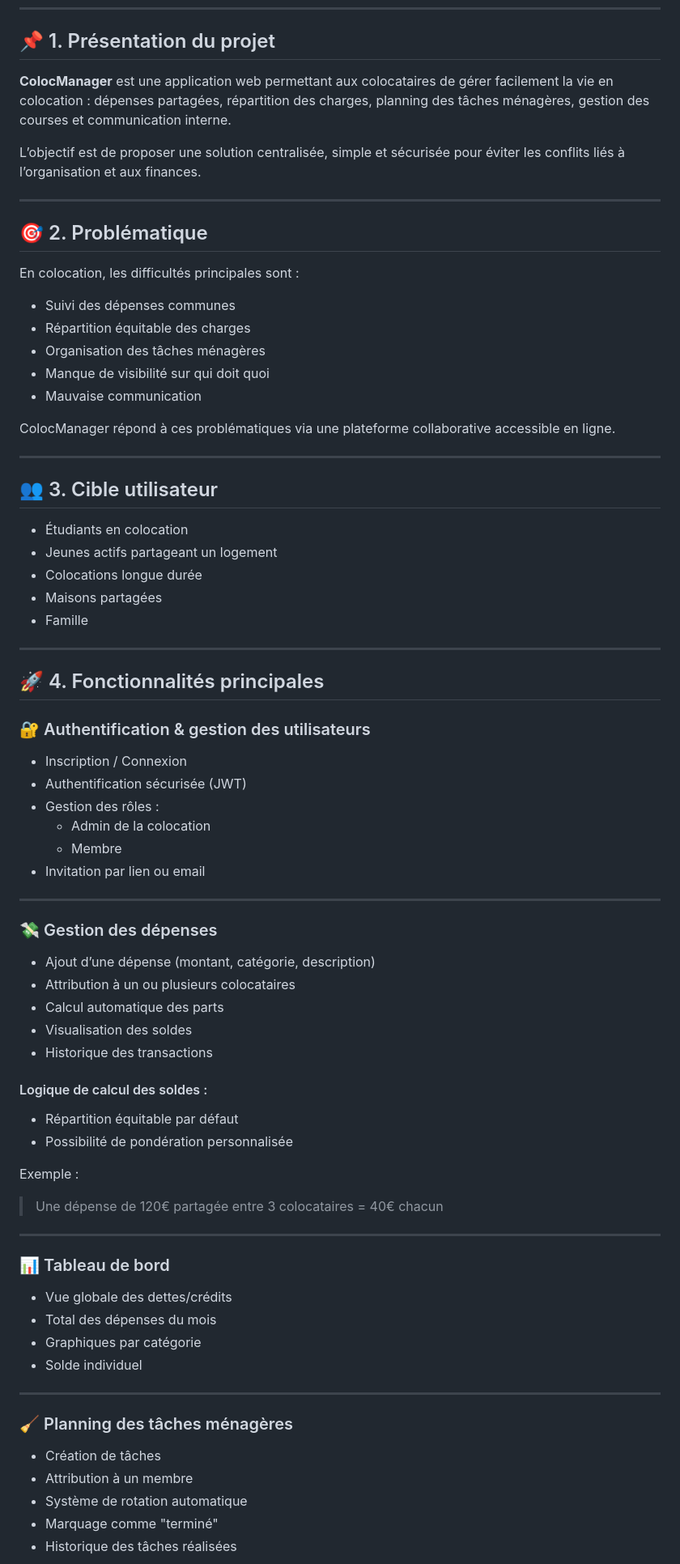
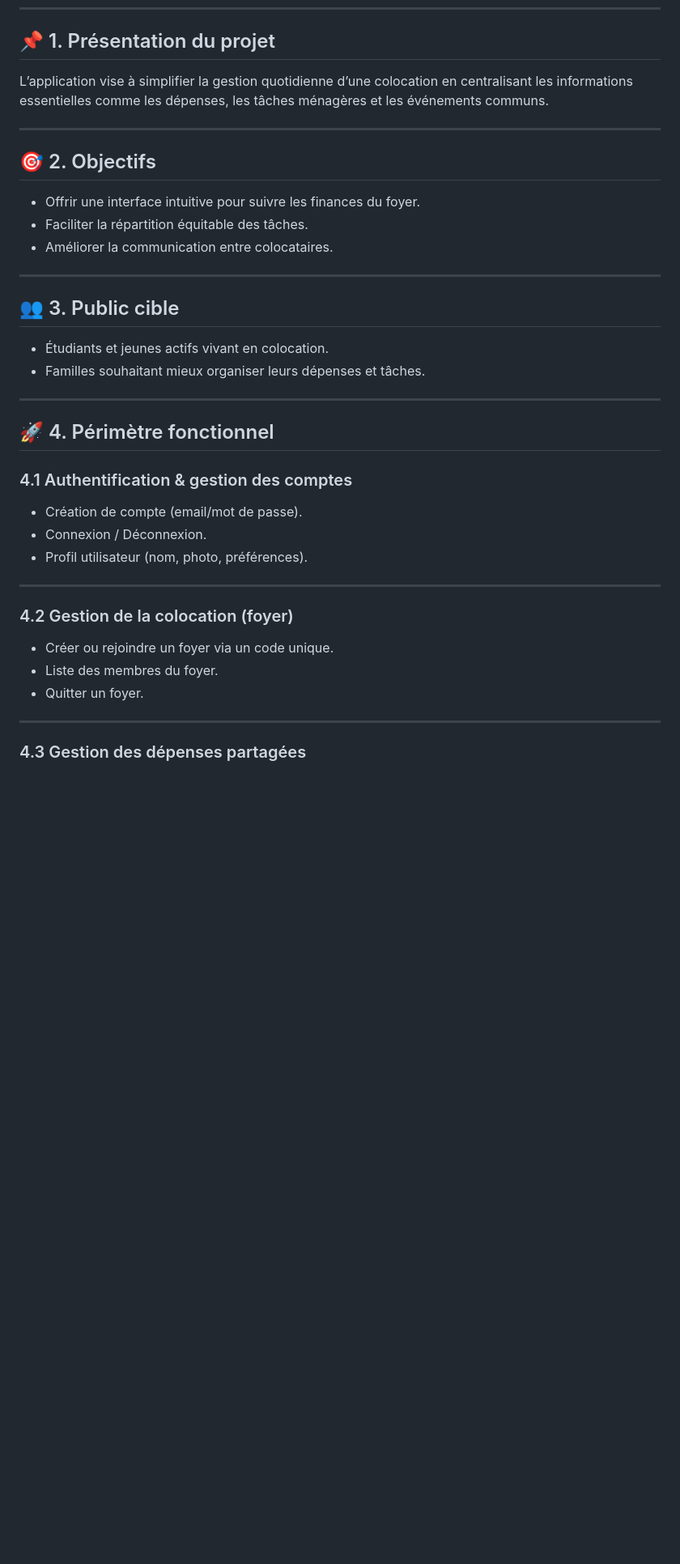
Before and after one commit to Victor-Voyer/ColocManager, a Markdown page: README.md, the part around one of its changes. Shown at 81% size. Drawn GitHub-style; blank space fills up the shorter version.

Commit message:
update : README

```diff
--- a/README.md
+++ b/README.md
@@ -5,79 +5,42 @@
 
 ## 📌 1. Présentation du projet
 
-**ColocManager** est une application web permettant aux colocataires de gérer facilement la vie en colocation : dépenses partagées, répartition des charges, planning des tâches ménagères, gestion des courses et communication interne.
-
-L’objectif est de proposer une solution centralisée, simple et sécurisée pour éviter les conflits liés à l’organisation et aux finances.
+L’application vise à simplifier la gestion quotidienne d’une colocation en centralisant les informations essentielles comme les dépenses, les tâches ménagères et les événements communs.
 
 ---
 
-## 🎯 2. Problématique
+## 🎯 2. Objectifs
 
-En colocation, les difficultés principales sont :
-
-- Suivi des dépenses communes
-- Répartition équitable des charges
-- Organisation des tâches ménagères
-- Manque de visibilité sur qui doit quoi
-- Mauvaise communication
-
-ColocManager répond à ces problématiques via une plateforme collaborative accessible en ligne.
+- Offrir une interface intuitive pour suivre les finances du foyer.
+- Faciliter la répartition équitable des tâches.
+- Améliorer la communication entre colocataires.
 
 ---
 
-## 👥 3. Cible utilisateur
+## 👥 3. Public cible
 
-- Étudiants en colocation
-- Jeunes actifs partageant un logement
-- Colocations longue durée
-- Maisons partagées
-- Famille
+- Étudiants et jeunes actifs vivant en colocation.
+- Familles souhaitant mieux organiser leurs dépenses et tâches.
 
 ---
 
-## 🚀 4. Fonctionnalités principales
+## 🚀 4. Périmètre fonctionnel
 
-### 🔐 Authentification & gestion des utilisateurs
-- Inscription / Connexion
-- Authentification sécurisée (JWT)
-- Gestion des rôles :
-  - Admin de la colocation
-  - Membre
-- Invitation par lien ou email
+### 4.1 Authentification & gestion des comptes
+
+- Création de compte (email/mot de passe).
+- Connexion / Déconnexion.
+- Profil utilisateur (nom, photo, préférences).
 
 ---
 
-### 💸 Gestion des dépenses
+### 4.2 Gestion de la colocation (foyer)
 
-- Ajout d’une dépense (montant, catégorie, description)
-- Attribution à un ou plusieurs colocataires
-- Calcul automatique des parts
-- Visualisation des soldes
-- Historique des transactions
-
-#### Logique de calcul des soldes :
-- Répartition équitable par défaut
-- Possibilité de pondération personnalisée
-
-Exemple :
-> Une dépense de 120€ partagée entre 3 colocataires = 40€ chacun
+- Créer ou rejoindre un foyer via un code unique.
+- Liste des membres du foyer.
+- Quitter un foyer.
 
 ---
 
-### 📊 Tableau de bord
+### 4.3 Gestion des dépenses partagées
 
-- Vue globale des dettes/crédits
-- Total des dépenses du mois
-- Graphiques par catégorie
-- Solde individuel
-
----
-
-### 🧹 Planning des tâches ménagères
-
-- Création de tâches
-- Attribution à un membre
-- Système de rotation automatique
-- Marquage comme "terminé"
-- Historique des tâches réalisées
-
```
Also changed, not shown: other parts of README.md (+3 -16 lines), TODO-Express.md (deleted, +0 -427 lines).
